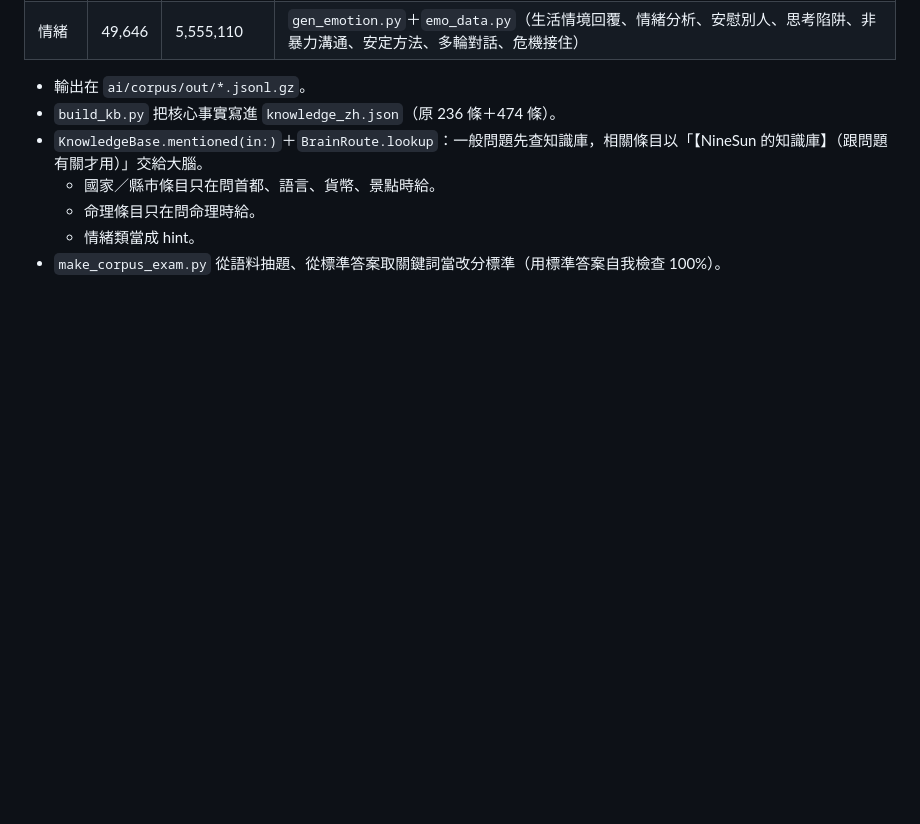
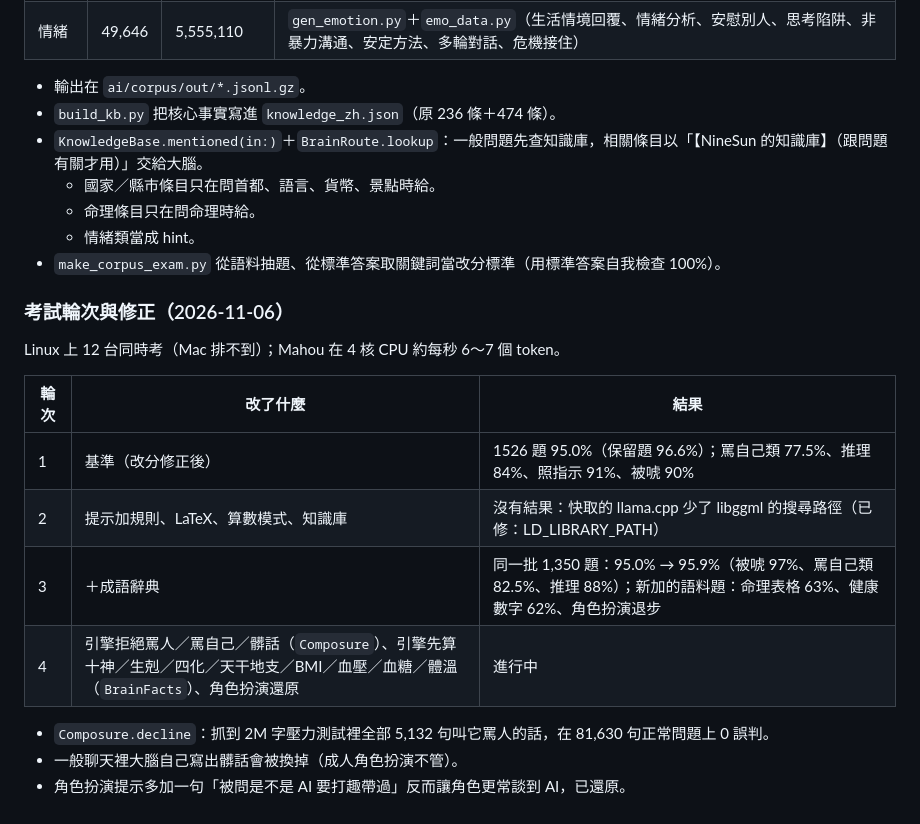
Before and after one commit to u1130238883-oss/-eden-ai, a Markdown page: HANDOFF.md, the part around the change. GitHub-like rendering; blank space fills up the shorter version.

Commit message:
Handoff: exam rounds and fixes
Co-Authored-By: Claude Opus 5.5 <noreply@anthropic.com>
Claude-Session: https://claude.ai/code/session_01FCxX9rgJJMRF9cAqiX475s

```diff
--- a/HANDOFF.md
+++ b/HANDOFF.md
@@ -623,3 +623,18 @@ Swift 測試（平常跑 20,000 題樣本＋驗證題；設環境變數跑全部
   - 命理條目只在問命理時給。
   - 情緒類當成 hint。
 - `make_corpus_exam.py` 從語料抽題、從標準答案取關鍵詞當改分標準（用標準答案自我檢查 100%）。
+
+### 考試輪次與修正（2026-11-06）
+
+Linux 上 12 台同時考（Mac 排不到）；Mahou 在 4 核 CPU 約每秒 6～7 個 token。
+
+| 輪次 | 改了什麼 | 結果 |
+|---|---|---|
+| 1 | 基準（改分修正後） | 1526 題 95.0%（保留題 96.6%）；罵自己類 77.5%、推理 84%、照指示 91%、被唬 90% |
+| 2 | 提示加規則、LaTeX、算數模式、知識庫 | 沒有結果：快取的 llama.cpp 少了 libggml 的搜尋路徑（已修：LD_LIBRARY_PATH） |
+| 3 | ＋成語辭典 | 同一批 1,350 題：95.0% → 95.9%（被唬 97%、罵自己類 82.5%、推理 88%）；新加的語料題：命理表格 63%、健康數字 62%、角色扮演退步 |
+| 4 | 引擎拒絕罵人／罵自己／髒話（`Composure`）、引擎先算十神／生剋／四化／天干地支／BMI／血壓／血糖／體溫（`BrainFacts`）、角色扮演還原 | 進行中 |
+
+- `Composure.decline`：抓到 2M 字壓力測試裡全部 5,132 句叫它罵人的話，在 81,630 句正常問題上 0 誤判。
+- 一般聊天裡大腦自己寫出髒話會被換掉（成人角色扮演不管）。
+- 角色扮演提示多加一句「被問是不是 AI 要打趣帶過」反而讓角色更常談到 AI，已還原。
```
